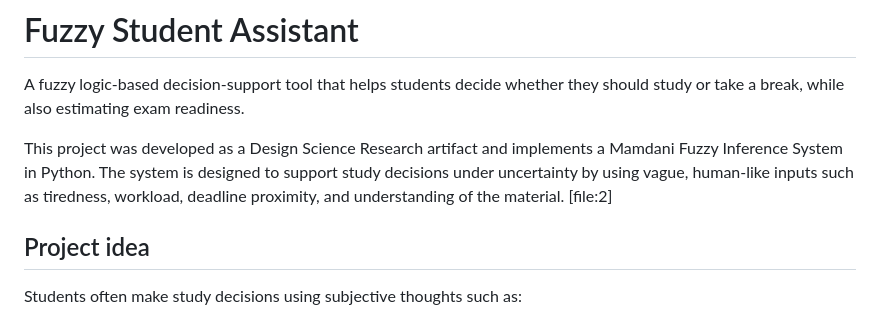
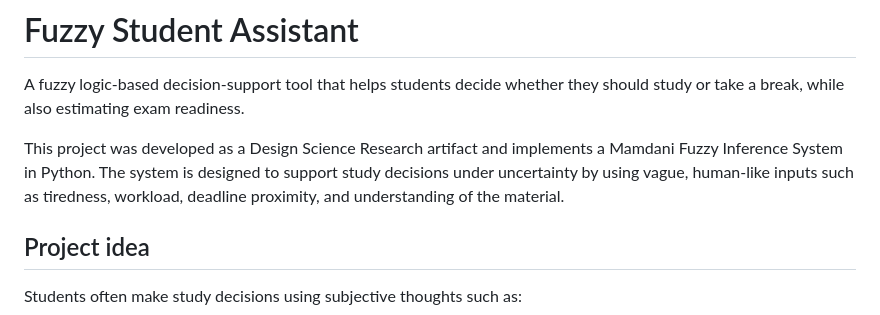
Before and after one commit to isabusta/fuzzy-student-assistant, a Markdown page: README.md, the part around the change. Drawn GitHub-style.

```diff
--- a/README.md
+++ b/README.md
@@ -2,7 +2,7 @@
 
 A fuzzy logic-based decision-support tool that helps students decide whether they should study or take a break, while also estimating exam readiness.
 
-This project was developed as a Design Science Research artifact and implements a Mamdani Fuzzy Inference System in Python. The system is designed to support study decisions under uncertainty by using vague, human-like inputs such as tiredness, workload, deadline proximity, and understanding of the material. [file:2]
+This project was developed as a Design Science Research artifact and implements a Mamdani Fuzzy Inference System in Python. The system is designed to support study decisions under uncertainty by using vague, human-like inputs such as tiredness, workload, deadline proximity, and understanding of the material.
 
 ## Project idea
 
```
